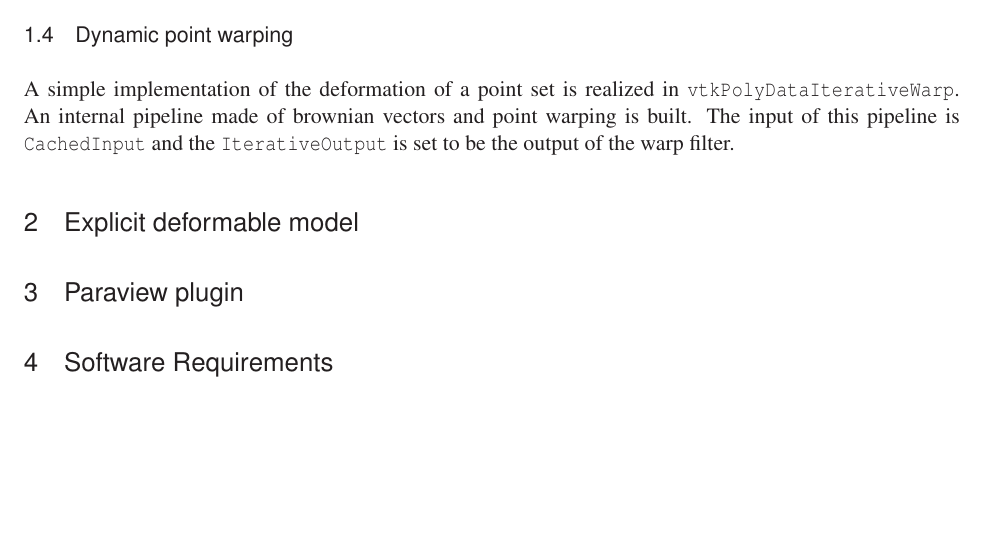
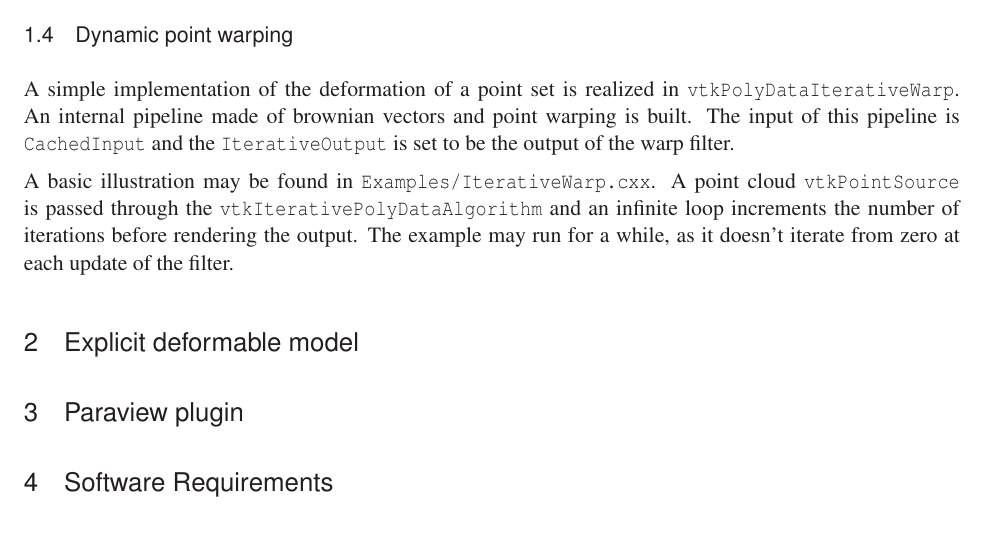
Before and after one commit to djelouze/vtkKinship, a LaTeX document (Documentation/VTKJournalPaper/ExplicitDeformableModel.tex): part of page 4 of 4, cut so that both start at the same text, the shorter picture padded with empty space. Compiled offline with LaTeX, dvips and Ghostscript.

Commit message:
[DOC] Complete the Dynamic point warping subsection

```diff
--- a/Documentation/VTKJournalPaper/ExplicitDeformableModel.tex
+++ b/Documentation/VTKJournalPaper/ExplicitDeformableModel.tex
@@ -220,12 +220,21 @@ A simple implementation of the deformation of a point set is realized in
 \verb!vtkPolyDataIterativeWarp!. An internal pipeline made of brownian vectors
 and point warping is built. The input of this pipeline is \verb!CachedInput!
 and the \verb!IterativeOutput! is set to be the output of the warp filter.
+
+A basic illustration may be found in \verb!Examples/IterativeWarp.cxx!. A point
+cloud \verb!vtkPointSource! is passed through the
+\verb!vtkIterativePolyDataAlgorithm! and an infinite loop increments the
+number of iterations before rendering the output. The example may run for a
+while, as it doesn't iterate from zero at each update of the filter.
 %
 \section{Explicit deformable model}
+%
 
+%
 \section{Paraview plugin}
+%
 
-
+%
 \section{Software Requirements}
 
 You need to have the following software installed:
```
